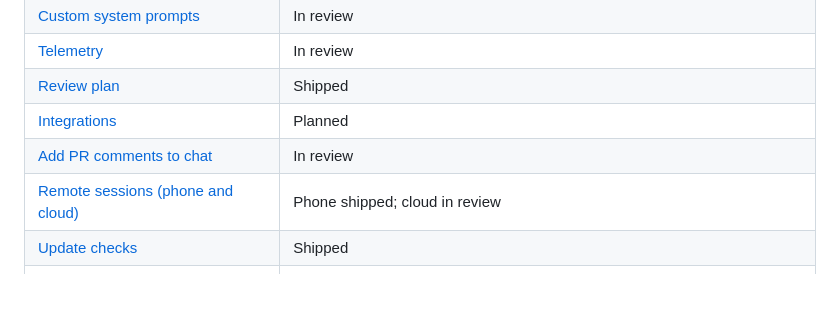
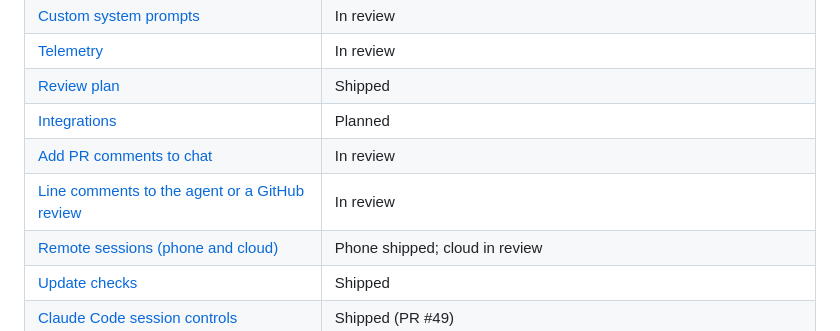
Before and after one commit to Benbentwo/choo-choo, a Markdown page: docs/README.md, the part around the change. Rendered like a GitHub page; blank space fills up the shorter version.

```diff
--- a/docs/README.md
+++ b/docs/README.md
@@ -30,6 +30,7 @@ Start here when you join the project, human or agent. These docs hold what the c
 | [Review plan](prd/plan-review.md) | Shipped |
 | [Integrations](prd/integrations.md) | Planned |
 | [Add PR comments to chat](prd/pr-comments.md) | In review |
+| [Line comments to the agent or a GitHub review](prd/review-comments.md) | In review |
 | [Remote sessions (phone and cloud)](prd/remote-sessions.md) | Phone shipped; cloud in review |
 | [Update checks](prd/update-checks.md) | Shipped |
 | [Claude Code session controls](prd/claude-code-controls.md) | Shipped (PR #49) |
```
Also changed, not shown: docs/PARITY.md (+1 -0 lines), docs/prd/review-comments.md (added, +81 -0 lines), docs/media/review-comments.png (added), 16 other files.
